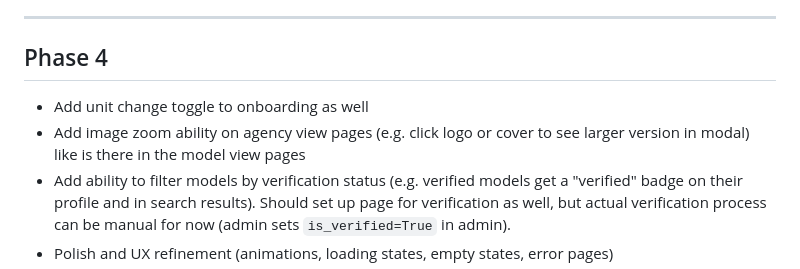
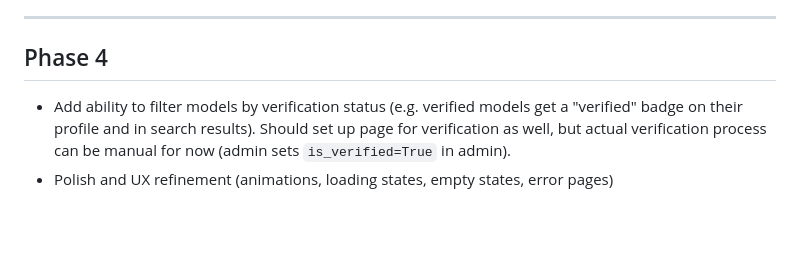
Before and after one commit to AmanNarendraAli/modeldirectory, a Markdown page: phase3.md, the part around the change. Drawn GitHub-style; blank space fills up the shorter version.

Commit message:
minor change to workplan

```diff
--- a/phase3.md
+++ b/phase3.md
@@ -286,8 +286,6 @@ Run these yourself after each step:
 ---
 
 ## Phase 4
-- Add unit change toggle to onboarding as well
-- Add image zoom ability on agency view pages (e.g. click logo or cover to see larger version in modal) like is there in the model view pages
 - Add ability to filter models by verification status (e.g. verified models get a "verified" badge on their profile and in search results). Should set up page for verification as well, but actual verification process can be manual for now (admin sets `is_verified=True` in admin).
 - Polish and UX refinement (animations, loading states, empty states, error pages)
 - Production deployment prep (whitenoise, S3 storage, `production.py` settings)
```
